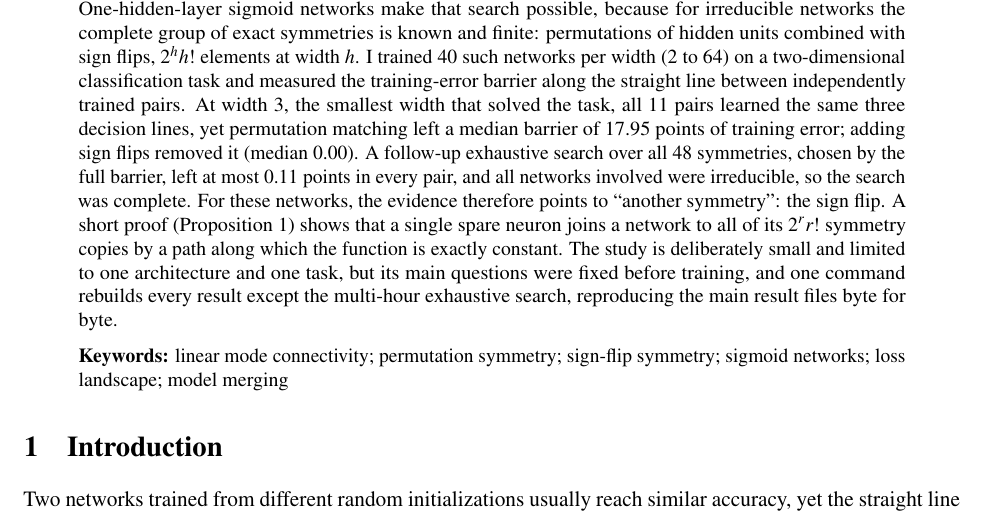
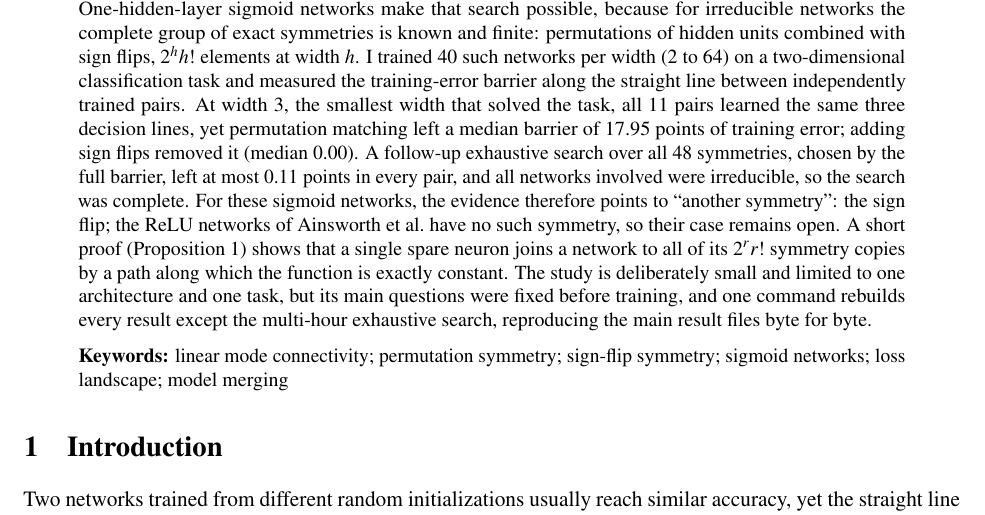
Before and after one commit to MrigeshLakhanpal/sign-flips-lmc, a LaTeX paper (paper/main.tex): part of page 1 of 16, cut so that both start at the same text. Compiled offline with pdfLaTeX.

Commit message:
Pre-release review: abstract scope, wording.

```diff
--- a/paper/main.tex
+++ b/paper/main.tex
@@ -39,7 +39,7 @@
 
 \begin{abstract}
 \noindent
-Why permutation alignment fails to linearly connect narrow networks remains, to my knowledge, an open question. Ainsworth et al.\ raised the possibility that either their matching methods fall short on thin models or ``some form of invariance other than permutation symmetries'' is at play, and Benzing et al.\ noted that settling the narrow case would require an exhaustive search, which they considered infeasible. One-hidden-layer sigmoid networks make that search possible, because for irreducible networks the complete group of exact symmetries is known and finite: permutations of hidden units combined with sign flips, $2^h h!$ elements at width $h$. I trained 40 such networks per width (2 to 64) on a two-dimensional classification task and measured the training-error barrier along the straight line between independently trained pairs. At width~3, the smallest width that solved the task, all 11 pairs learned the same three decision lines, yet permutation matching left a median barrier of 17.95 points of training error; adding sign flips removed it (median 0.00). A follow-up exhaustive search over all 48 symmetries, chosen by the full barrier, left at most 0.11 points in every pair, and all networks involved were irreducible, so the search was complete. For these networks, the evidence therefore points to ``another symmetry'': the sign flip. A short proof (Proposition~1) shows that a single spare neuron joins a network to all of its $2^r r!$ symmetry copies by a path along which the function is exactly constant. The study is deliberately small and limited to one architecture and one task, but its main questions were fixed before training, and one command rebuilds every result except the multi-hour exhaustive search, reproducing the main result files byte for byte.
+Why permutation alignment fails to linearly connect narrow networks remains, to my knowledge, an open question. Ainsworth et al.\ raised the possibility that either their matching methods fall short on thin models or ``some form of invariance other than permutation symmetries'' is at play, and Benzing et al.\ noted that settling the narrow case would require an exhaustive search, which they considered infeasible. One-hidden-layer sigmoid networks make that search possible, because for irreducible networks the complete group of exact symmetries is known and finite: permutations of hidden units combined with sign flips, $2^h h!$ elements at width $h$. I trained 40 such networks per width (2 to 64) on a two-dimensional classification task and measured the training-error barrier along the straight line between independently trained pairs. At width~3, the smallest width that solved the task, all 11 pairs learned the same three decision lines, yet permutation matching left a median barrier of 17.95 points of training error; adding sign flips removed it (median 0.00). A follow-up exhaustive search over all 48 symmetries, chosen by the full barrier, left at most 0.11 points in every pair, and all networks involved were irreducible, so the search was complete. For these sigmoid networks, the evidence therefore points to ``another symmetry'': the sign flip; the ReLU networks of Ainsworth et al.\ have no such symmetry, so their case remains open. A short proof (Proposition~1) shows that a single spare neuron joins a network to all of its $2^r r!$ symmetry copies by a path along which the function is exactly constant. The study is deliberately small and limited to one architecture and one task, but its main questions were fixed before training, and one command rebuilds every result except the multi-hour exhaustive search, reproducing the main result files byte for byte.
 \par\medskip\noindent\textbf{Keywords:} linear mode connectivity; permutation symmetry; sign-flip symmetry; sigmoid networks; loss landscape; model merging
 \end{abstract}
 
```
Also changed, not shown: paper/Lakhanpal_2026_sign_flips_LMC.pdf.
